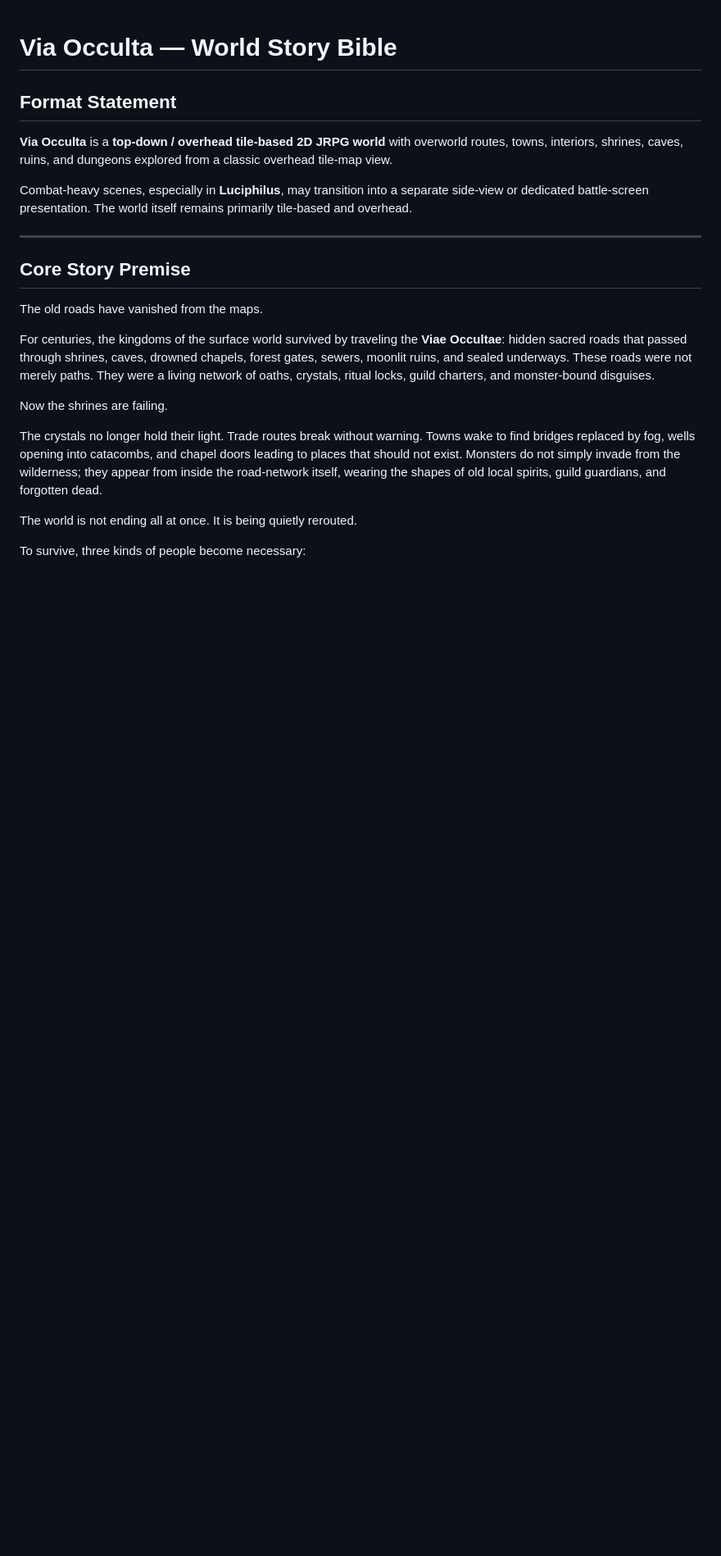
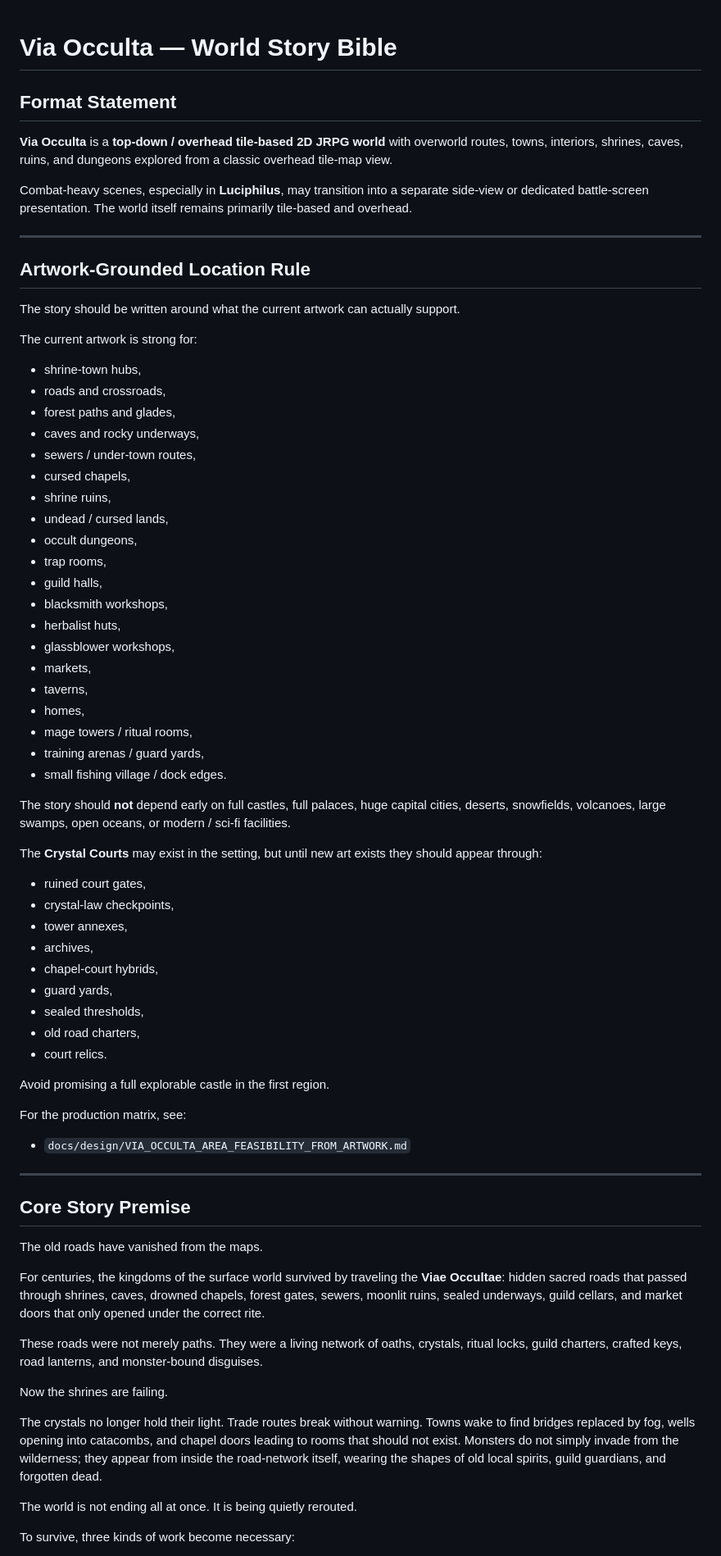
Before and after one commit to rayborg/via-occulta, a Markdown page: docs/story/VIA_OCCULTA_WORLD_STORY.md, the part around one of its changes. Shown at 82% size. GitHub-like rendering; blank space fills up the shorter version.

Commit message:
Ground story locations in current artwork feasibility

```diff
--- a/docs/story/VIA_OCCULTA_WORLD_STORY.md
+++ b/docs/story/VIA_OCCULTA_WORLD_STORY.md
@@ -8,17 +8,68 @@ Combat-heavy scenes, especially in **Luciphilus**, may transition into a separat
 
 ---
 
+## Artwork-Grounded Location Rule
+
+The story should be written around what the current artwork can actually support.
+
+The current artwork is strong for:
+
+- shrine-town hubs,
+- roads and crossroads,
+- forest paths and glades,
+- caves and rocky underways,
+- sewers / under-town routes,
+- cursed chapels,
+- shrine ruins,
+- undead / cursed lands,
+- occult dungeons,
+- trap rooms,
+- guild halls,
+- blacksmith workshops,
+- herbalist huts,
+- glassblower workshops,
+- markets,
+- taverns,
+- homes,
+- mage towers / ritual rooms,
+- training arenas / guard yards,
+- small fishing village / dock edges.
+
+The story should **not** depend early on full castles, full palaces, huge capital cities, deserts, snowfields, volcanoes, large swamps, open oceans, or modern / sci-fi facilities.
+
+The **Crystal Courts** may exist in the setting, but until new art exists they should appear through:
+
+- ruined court gates,
+- crystal-law checkpoints,
+- tower annexes,
+- archives,
+- chapel-court hybrids,
+- guard yards,
+- sealed thresholds,
+- old road charters,
+- court relics.
+
+Avoid promising a full explorable castle in the first region.
+
+For the production matrix, see:
+
+- `docs/design/VIA_OCCULTA_AREA_FEASIBILITY_FROM_ARTWORK.md`
+
+---
+
 ## Core Story Premise
 
 The old roads have vanished from the maps.
 
-For centuries, the kingdoms of the surface world survived by traveling the **Viae Occultae**: hidden sacred roads that passed through shrines, caves, drowned chapels, forest gates, sewers, moonlit ruins, and sealed underways. These roads were not merely paths. They were a living network of oaths, crystals, ritual locks, guild charters, and monster-bound disguises.
+For centuries, the kingdoms of the surface world survived by traveling the **Viae Occultae**: hidden sacred roads that passed through shrines, caves, drowned chapels, forest gates, sewers, moonlit ruins, sealed underways, guild cellars, and market doors that only opened under the correct rite.
+
+These roads were not merely paths. They were a living network of oaths, crystals, ritual locks, guild charters, crafted keys, road lanterns, and monster-bound disguises.
 
 Now the shrines are failing.
 
-The crystals no longer hold their light. Trade routes break without warning. Towns wake to find bridges replaced by fog, wells opening into catacombs, and chapel doors leading to places that should not exist. Monsters do not simply invade from the wilderness; they appear from inside the road-network itself, wearing the shapes of old local spirits, guild guardians, and forgotten dead.
+The crystals no longer hold their light. Trade routes break without warning. Towns wake to find bridges replaced by fog, wells opening into catacombs, and chapel doors leading to rooms that should not exist. Monsters do not simply invade from the wilderness; they appear from inside the road-network itself, wearing the shapes of old local spirits, guild guardians, and forgotten dead.
 
 The world is not ending all at once. It is being quietly rerouted.
 
-To survive, three kinds of people become necessary:
+To survive, three kinds of work become necessary:
 
```
Also changed, not shown: other parts of docs/story/VIA_OCCULTA_WORLD_STORY.md (+63 -13 lines).
